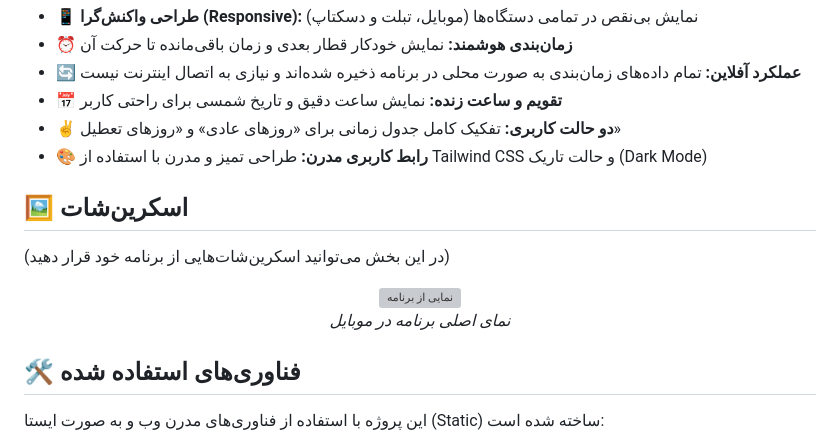
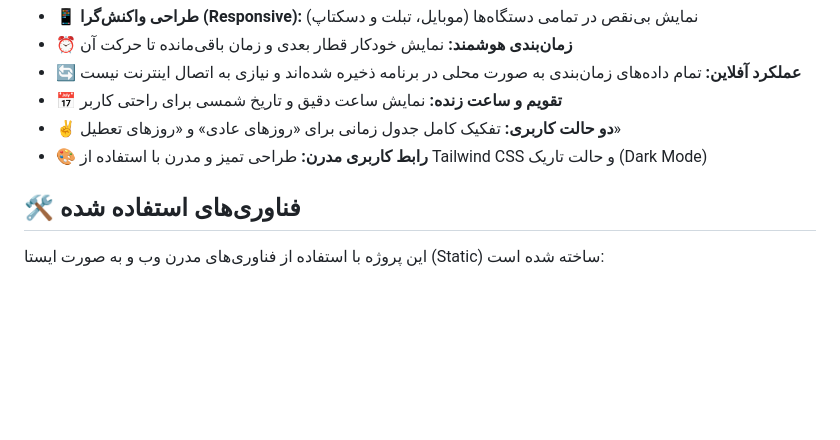
Before and after one commit to pourjanali/TimeMetro, a Markdown page: README.md, the part around the change. Drawn GitHub-style; blank space fills up the shorter version; grey boxes are pictures that could not be loaded.

Commit message:
Remove screenshot section from README
Removed the screenshot section from the README.

```diff
--- a/README.md
+++ b/README.md
@@ -41,15 +41,6 @@
 - ✌️ **دو حالت کاربری:** تفکیک کامل جدول زمانی برای «روزهای عادی» و «روزهای تعطیل»
 - 🎨 **رابط کاربری مدرن:** طراحی تمیز و مدرن با استفاده از Tailwind CSS و حالت تاریک (Dark Mode)
 
-## 🖼️ اسکرین‌شات
-
-(در این بخش می‌توانید اسکرین‌شات‌هایی از برنامه خود قرار دهید)
-
-<div align="center">
-  <img src="https://placehold.co/800x600/111827/7f8ea0?text=اسکرین‌شات+برنامه" alt="نمایی از برنامه" width="70%">
-  <p><i>نمای اصلی برنامه در موبایل</i></p>
-</div>
-
 ## 🛠️ فناوری‌های استفاده شده
 
 این پروژه با استفاده از فناوری‌های مدرن وب و به صورت ایستا (Static) ساخته شده است:
```
